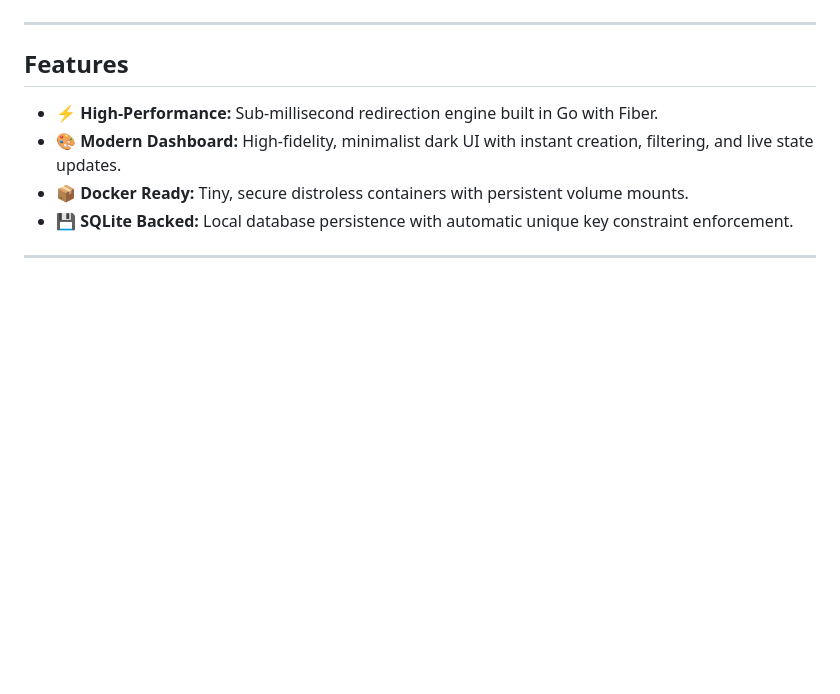
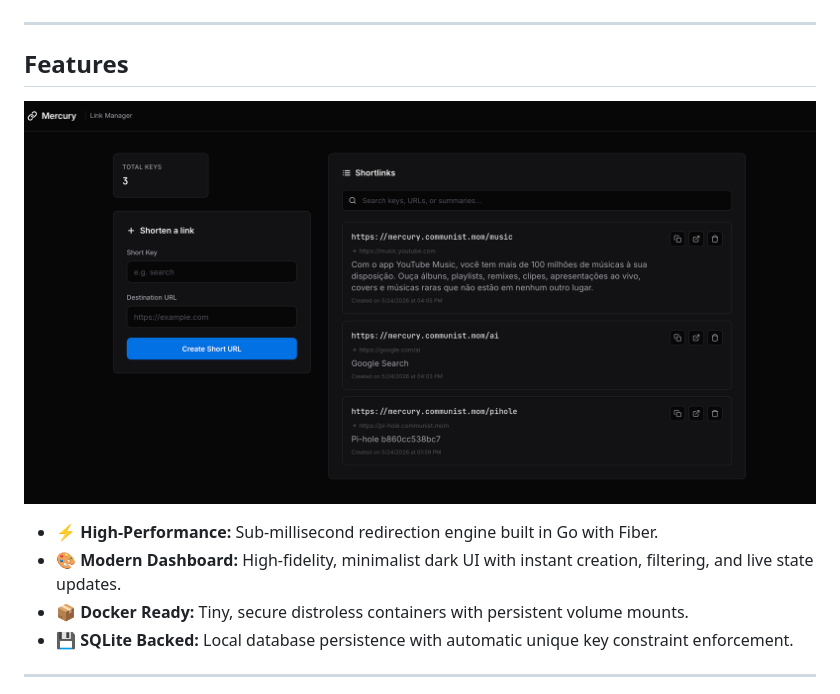
Before and after one commit to beecorrea/mercury, a Markdown page: README.md, the part around the change. GitHub-like rendering; pictures changed too: resources/dashboard.png (added); blank space fills up the shorter version.

Commit message:
docs: include picture of the dashboard

```diff
--- a/README.md
+++ b/README.md
@@ -16,7 +16,7 @@
 ---
 
 ## Features
-
+![Mercury's dashboard showing the shortlink count, three links, stats for one link and a form to create a new one.](./resources/dashboard.png)
 - ⚡️ **High-Performance:** Sub-millisecond redirection engine built in Go with Fiber.
 - 🎨 **Modern Dashboard:** High-fidelity, minimalist dark UI with instant creation, filtering, and live state updates.
 - 📦 **Docker Ready:** Tiny, secure distroless containers with persistent volume mounts.
```
